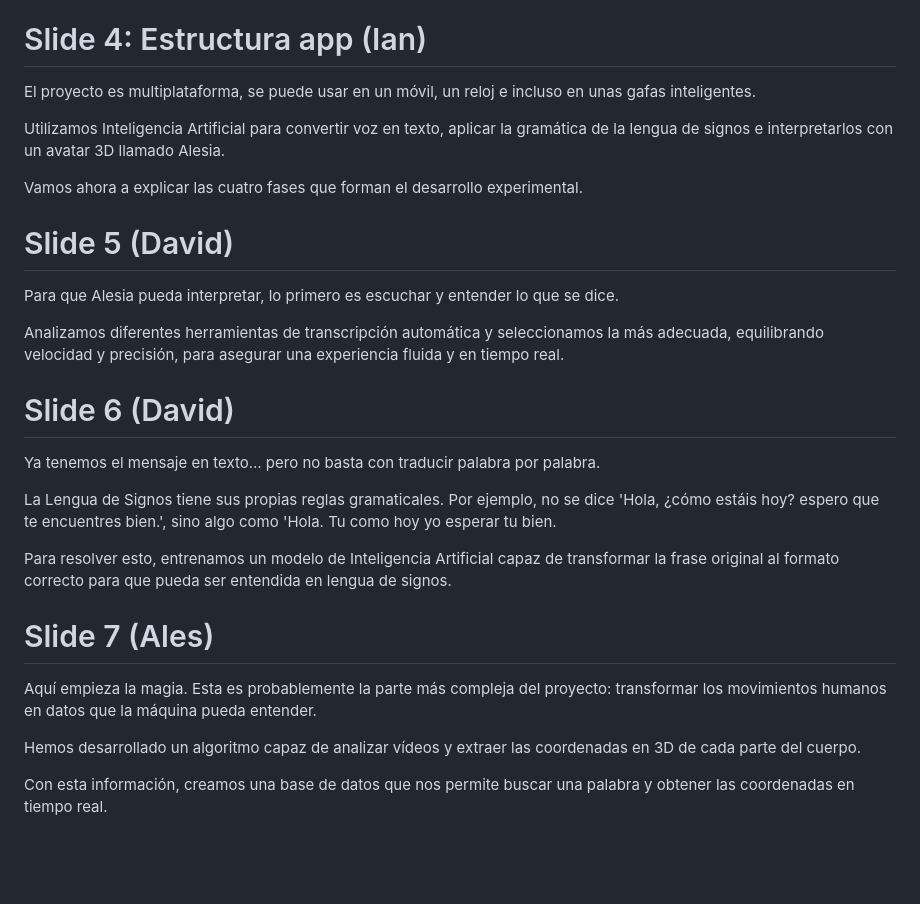
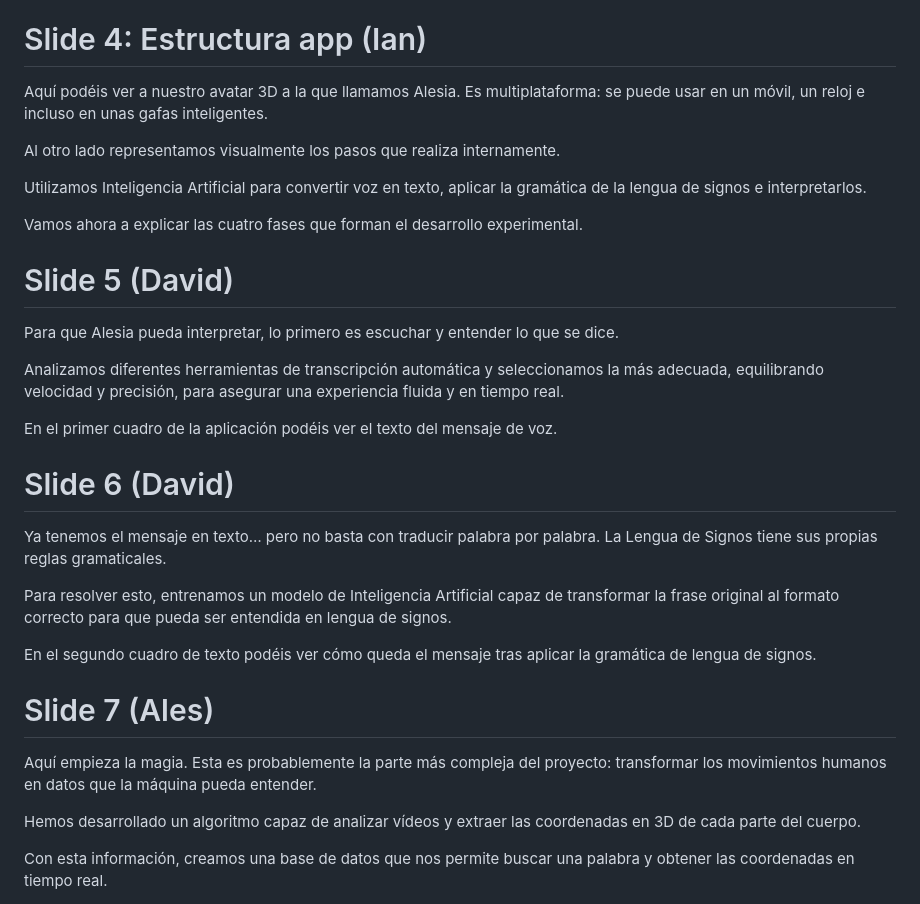
Before and after one commit to iesalonsodemadrigal/alesia, a Markdown page: slides/slides.md, the part around one of its changes. GitHub-like rendering; blank space fills up the shorter version.

Commit message:
[doc] actualizado presentación

```diff
--- a/slides/slides.md
+++ b/slides/slides.md
@@ -20,10 +20,13 @@ traducirla automáticamente a Lengua de Signos Española.
 
 # Slide 4: Estructura app (Ian)
 
-El proyecto es multiplataforma, se puede usar en un móvil, un reloj e incluso en unas gafas inteligentes.
+Aquí podéis ver a nuestro avatar 3D a la que llamamos Alesia. Es multiplataforma: se puede usar en un móvil, un reloj e
+incluso en unas gafas inteligentes.
+
+Al otro lado representamos visualmente los pasos que realiza internamente.
 
 Utilizamos Inteligencia Artificial para convertir voz en texto, aplicar la gramática de la lengua de
-signos e interpretarlos con un avatar 3D llamado Alesia.
+signos e interpretarlos.
 
 Vamos ahora a explicar las cuatro fases que forman el desarrollo experimental.
 
@@ -34,21 +37,22 @@ Para que Alesia pueda interpretar, lo primero es escuchar y entender lo que se d
 Analizamos diferentes herramientas de transcripción automática y seleccionamos la más adecuada, equilibrando velocidad y
 precisión, para asegurar una experiencia fluida y en tiempo real.
 
+En el primer cuadro de la aplicación podéis ver el texto del mensaje de voz.
+
 # Slide 6 (David)
 
-Ya tenemos el mensaje en texto… pero no basta con traducir palabra por palabra.
-
-La Lengua de Signos tiene sus propias reglas gramaticales.
-Por ejemplo, no se dice 'Hola, ¿cómo estáis hoy? espero que te encuentres bien.', sino algo como 'Hola. Tu como hoy yo
-esperar tu bien.
+Ya tenemos el mensaje en texto… pero no basta con traducir palabra por palabra. La Lengua de Signos tiene sus propias
+reglas gramaticales.
 
 Para resolver esto, entrenamos un modelo de Inteligencia Artificial capaz de transformar la frase original al formato
 correcto para que pueda ser entendida en lengua de signos.
 
+En el segundo cuadro de texto podéis ver cómo queda el mensaje tras aplicar la gramática de lengua de signos.
+
 # Slide 7 (Ales)
 
-Aquí empieza la magia. Esta es probablemente la parte más compleja del proyecto: transformar los
-movimientos humanos en datos que la máquina pueda entender.
+Aquí empieza la magia. Esta es probablemente la parte más compleja del proyecto: transformar los movimientos humanos en
+datos que la máquina pueda entender.
 
 Hemos desarrollado un algoritmo capaz de analizar vídeos y extraer las coordenadas en 3D de cada parte del cuerpo.
 
```
Also changed, not shown: other parts of slides/slides.md (+11 -0 lines).
